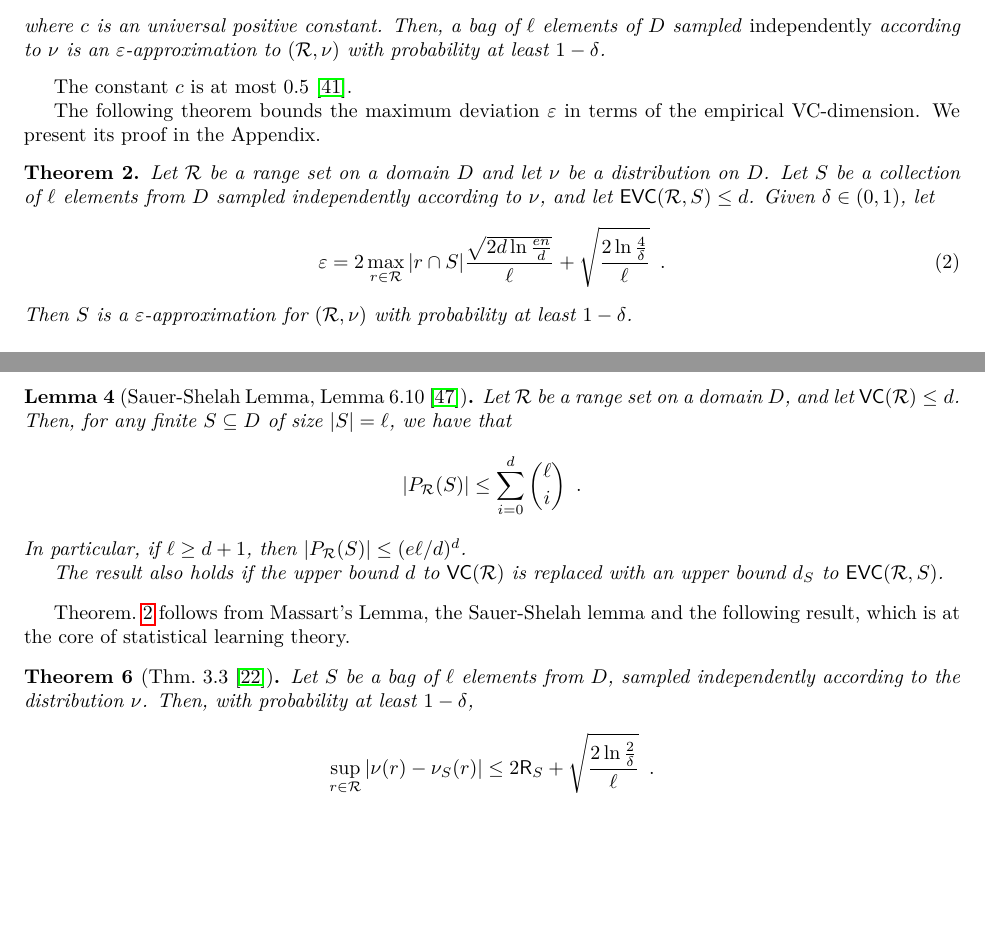
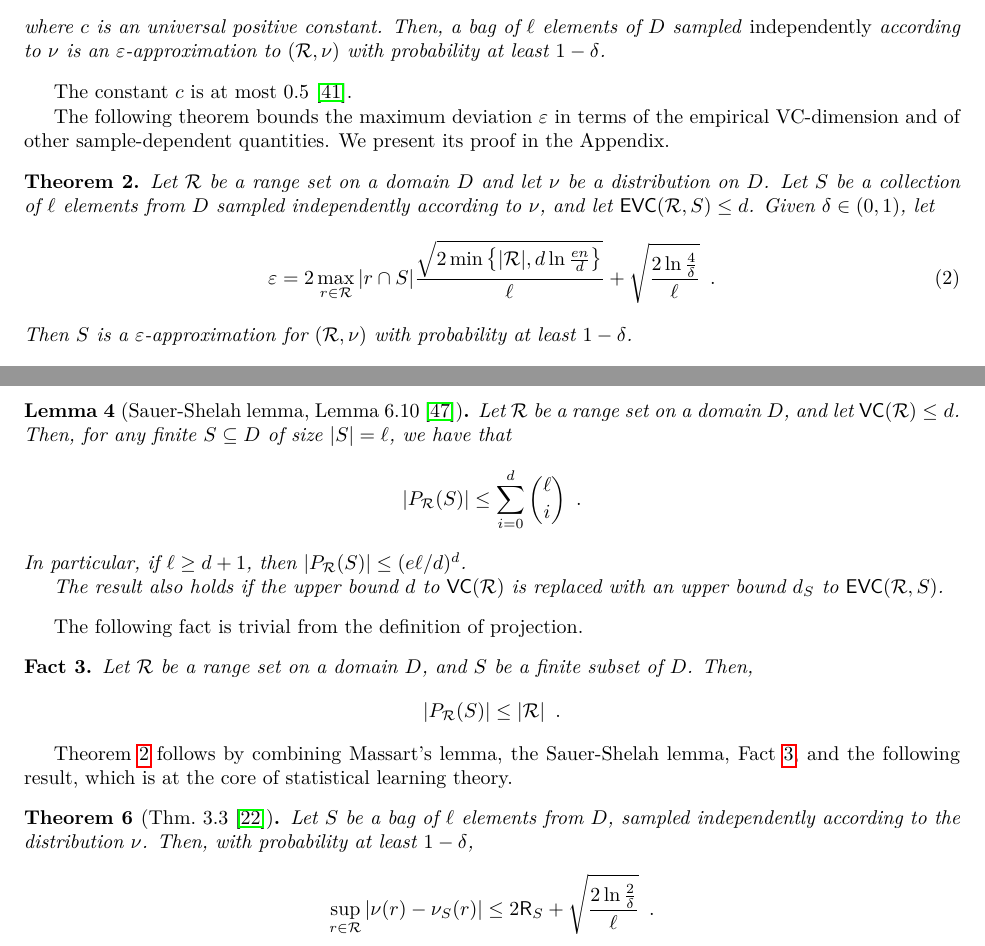
Before and after one commit to rionda/truefis, a LaTeX paper (paper/truefis-arxiv.tex, which reads paper/appendix.tex, paper/prelims.tex): two parts of pages 7 and 18 of 19, joined at a grey line, cut so that both start at the same text, the shorter picture padded with empty space. Compiled offline with pdfLaTeX.

Commit message:
Some reformulation, to allow for better presentation.

```diff
--- a/paper/appendix.tex
+++ b/paper/appendix.tex
@@ -36,7 +36,7 @@ bound to the size of the projection $P_\range(S)$, provided an upper bound to
 the (empirical) VC-dimension is known. It allows us to use bounds to the
 (empirical) VC-dimension in Massart's lemma.
 
-\begin{lemma}[Sauer-Shelah Lemma, Lemma 6.10~\citep{ShalevSBD14}]\label{lem:sauer}
+\begin{lemma}[Sauer-Shelah lemma, Lemma 6.10~\citep{ShalevSBD14}]\label{lem:sauer}
 	Let $\range$ be a range set on a domain $D$, and let $\VC(\range)\le d$.
 	Then, for any finite $S\subseteq D$ of size $|S|=\ell$, we have that
 	\[
@@ -48,9 +48,18 @@ the (empirical) VC-dimension is known. It allows us to use bounds to the
 	an upper bound $d_S$ to $\EVC(\range,S)$.
 \end{lemma}
 
-Theorem.~\ref{thm:eapproxempir} follows from Massart's Lemma, the Sauer-Shelah
-lemma and the following result, which is at the core of statistical learning
-theory.
+The following fact is trivial from the definition of projection.
+\begin{fact}\label{fact:shatterbound}
+	Let $\range$ be a range set on a domain $D$, and $S$ be a finite subset of
+	$D$. Then,
+	\[
+		|P_\range(S)|\le |\range|\enspace.
+	\]
+\end{fact}
+
+Theorem~\ref{thm:eapproxempir} follows by combining Massart's lemma, the
+Sauer-Shelah lemma, Fact~\ref{fact:shatterbound}, and the following
+result, which is at the core of statistical learning theory.
 
 \begin{theorem}[Thm.~3.3~\citep{BoucheronBL05}]
 	Let $S$ be a bag of $\ell$ elements from $D$, sampled independently
--- a/paper/prelims.tex
+++ b/paper/prelims.tex
@@ -175,7 +175,8 @@ The constant $c$ is at most $0.5$~\citep{LofflerP09}.
 %\end{theorem}
 
 The following theorem bounds the maximum deviation $\varepsilon$ in terms of
-the empirical VC-dimension. We present its proof in the Appendix.
+the empirical VC-dimension and of other sample-dependent quantities. We present
+its proof in the Appendix.
 
 \begin{theorem}\label{thm:eapproxempir}
 	Let $\range$ be a range set on a domain $D$ and let $\nu$ be a distribution
@@ -184,7 +185,7 @@ the empirical VC-dimension. We present its proof in the Appendix.
 	$\delta\in(0,1)$, let
 	\begin{equation}\label{eq:evceapprox}
 		\varepsilon = 2\max_{r\in\range}|r\cap
-		S|\frac{\sqrt{2d\ln\frac{en}{d}}}{\ell} +
+		S|\frac{\sqrt{2\min\left\{|\range|,d\ln\frac{en}{d}\right\}}}{\ell} +
 		\sqrt{\frac{2\ln\frac{4}{\delta}}{\ell}}\enspace.
 	\end{equation}
 	Then $S$ is a $\varepsilon$-approximation for $(\range,\nu)$ with
```
